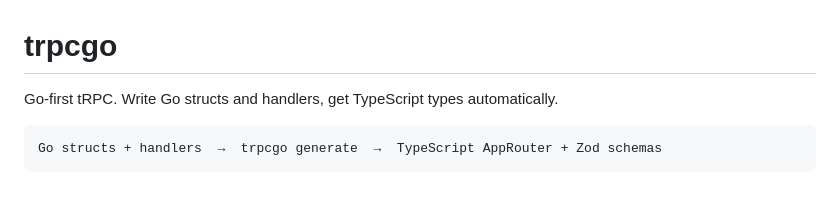
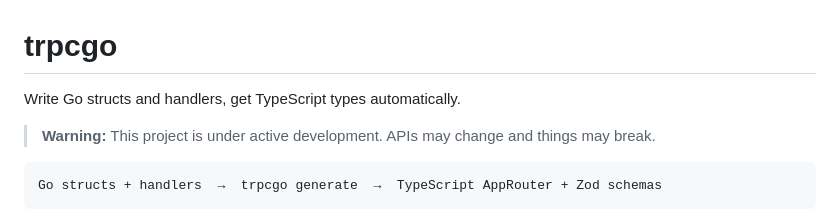
Before and after one commit to befabri/trpcgo, a Markdown page: README.md, the part around the change. Rendered like a GitHub page; blank space fills up the shorter version.

Commit message:
docs: update README tagline and add active development warning

````diff
--- a/README.md
+++ b/README.md
@@ -1,6 +1,8 @@
 # trpcgo
 
-Go-first tRPC. Write Go structs and handlers, get TypeScript types automatically.
+Write Go structs and handlers, get TypeScript types automatically.
+
+> **Warning:** This project is under active development. APIs may change and things may break.
 
 ```
 Go structs + handlers  →  trpcgo generate  →  TypeScript AppRouter + Zod schemas
````
